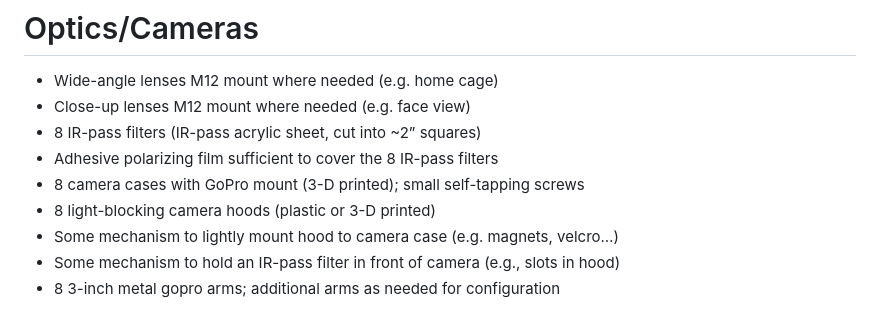
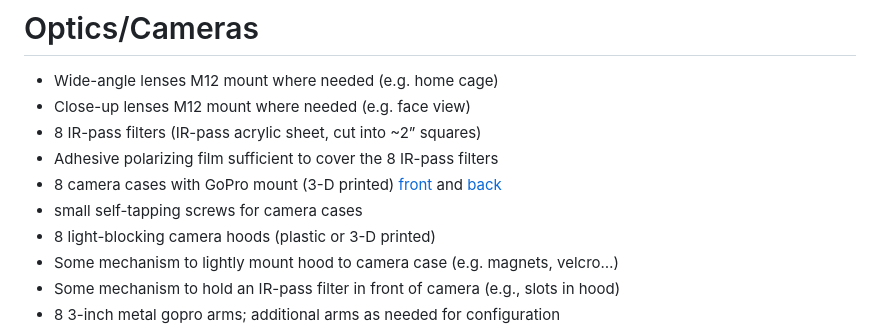
Before and after one commit to preinagel/ratrixcam, a Markdown page: docs/SetUpInstructions.md, the part around the change. Rendered like a GitHub page.

Commit message:
Update SetUpInstructions.md
Signed-off-by: PReinagel <80356291+preinagel@users.noreply.github.com>

```diff
--- a/docs/SetUpInstructions.md
+++ b/docs/SetUpInstructions.md
@@ -20,7 +20,8 @@ Instructions for setting up an 8-camera instance for deployment in an animal hou
 - Close-up lenses M12 mount where needed (e.g. face view)
 - 8 IR-pass filters (IR-pass acrylic sheet, cut into ~2” squares)
 - Adhesive polarizing film sufficient to cover the 8 IR-pass filters
-- 8 camera cases with GoPro mount (3-D printed); small self-tapping screws
+- 8 camera cases with GoPro mount (3-D printed)  [front](./ratrixCamCameraCaseFront.stl) and [back](./ratrixCamCameraCaseBack.stl)
+- small self-tapping screws for camera cases
 - 8 light-blocking camera hoods (plastic or 3-D printed)
 - Some mechanism to lightly mount hood to camera case (e.g. magnets, velcro…)
 - Some mechanism to hold an IR-pass filter in front of camera (e.g., slots in hood)
```
